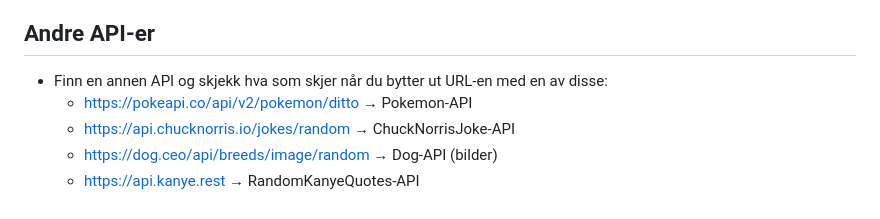
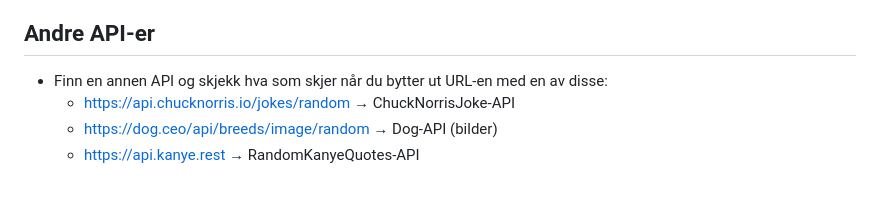
Before and after one commit to mozartamadeus1756/kurs-i-api, a Markdown page: README.md, the part around the change. Rendered like a GitHub page.

Commit message:
rameoved the pokemon tingy

```diff
--- a/README.md
+++ b/README.md
@@ -270,7 +270,6 @@ Så går du til `index.html` og trykker på GO LIVE, trykk på knappen og se hva
 
 ## Andre API-er
 - Finn en annen API og skjekk hva som skjer når du bytter ut URL-en med en av disse:
-    - https://pokeapi.co/api/v2/pokemon/ditto → Pokemon-API
     - https://api.chucknorris.io/jokes/random → ChuckNorrisJoke-API
     - https://dog.ceo/api/breeds/image/random → Dog-API (bilder)
     - https://api.kanye.rest → RandomKanyeQuotes-API
```
